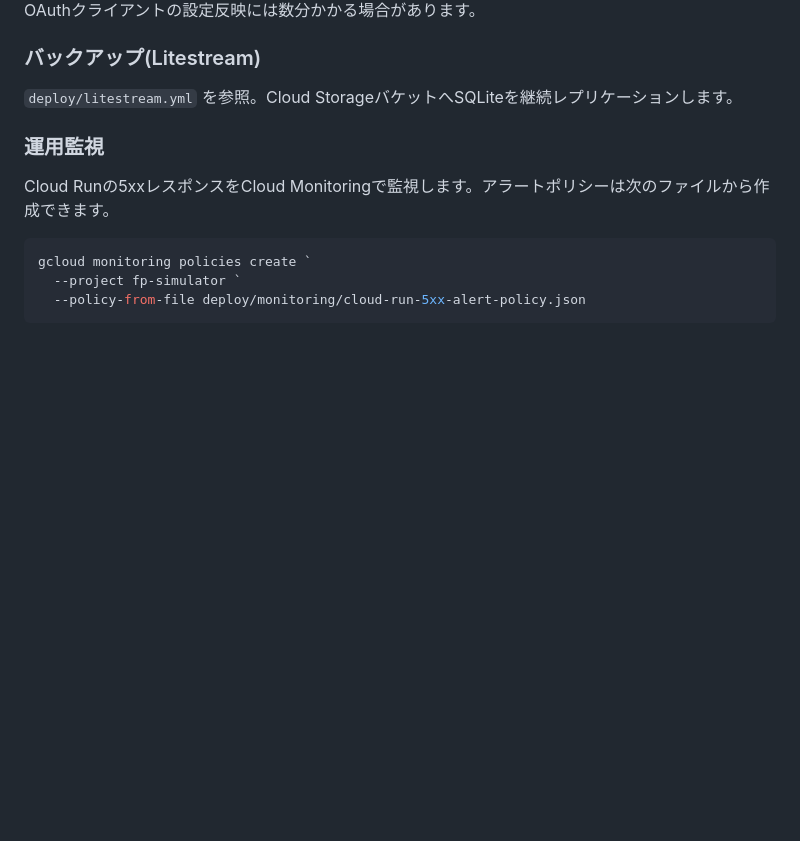
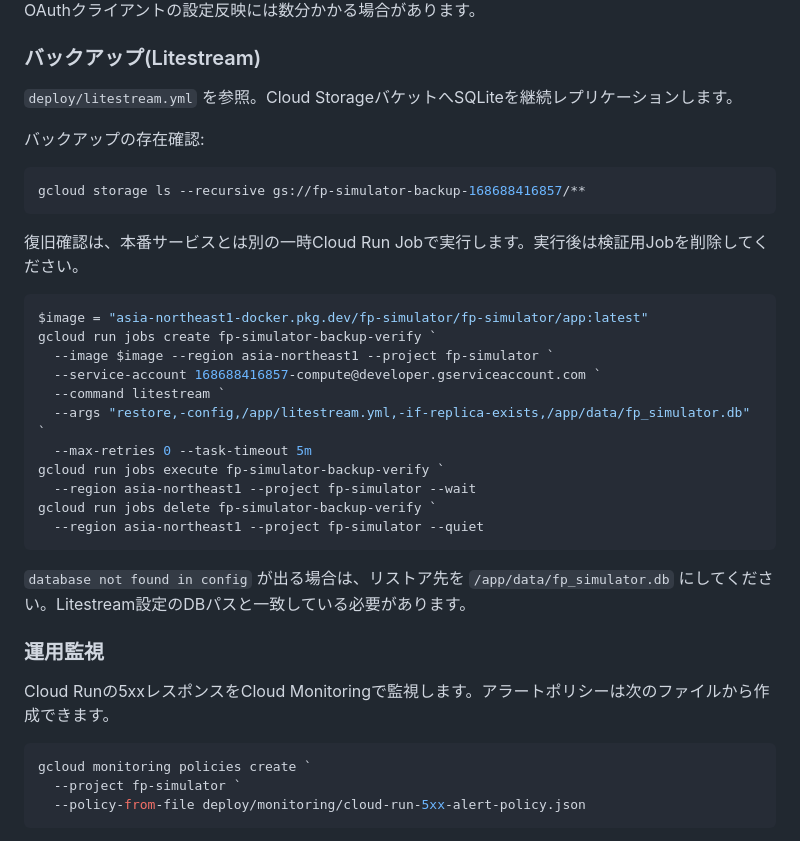
Before and after one commit to tatuki-1106-cloud/fp-simulator, a Markdown page: README.md, the part around the change. GitHub-like rendering; blank space fills up the shorter version.

Commit message:
Document monitoring and backup recovery
Co-authored-by: Copilot <223556219+Copilot@users.noreply.github.com>

````diff
--- a/README.md
+++ b/README.md
@@ -88,6 +88,30 @@ OAuthクライアントの設定反映には数分かかる場合があります
 
 `deploy/litestream.yml` を参照。Cloud StorageバケットへSQLiteを継続レプリケーションします。
 
+バックアップの存在確認:
+
+```powershell
+gcloud storage ls --recursive gs://fp-simulator-backup-168688416857/**
+```
+
+復旧確認は、本番サービスとは別の一時Cloud Run Jobで実行します。実行後は検証用Jobを削除してください。
+
+```powershell
+$image = "asia-northeast1-docker.pkg.dev/fp-simulator/fp-simulator/app:latest"
+gcloud run jobs create fp-simulator-backup-verify `
+  --image $image --region asia-northeast1 --project fp-simulator `
+  --service-account 168688416857-compute@developer.gserviceaccount.com `
+  --command litestream `
+  --args "restore,-config,/app/litestream.yml,-if-replica-exists,/app/data/fp_simulator.db" `
+  --max-retries 0 --task-timeout 5m
+gcloud run jobs execute fp-simulator-backup-verify `
+  --region asia-northeast1 --project fp-simulator --wait
+gcloud run jobs delete fp-simulator-backup-verify `
+  --region asia-northeast1 --project fp-simulator --quiet
+```
+
+`database not found in config` が出る場合は、リストア先を `/app/data/fp_simulator.db` にしてください。Litestream設定のDBパスと一致している必要があります。
+
 ### 運用監視
 
 Cloud Runの5xxレスポンスをCloud Monitoringで監視します。アラートポリシーは次のファイルから作成できます。
````
Also changed, not shown: docs/引き継ぎ資料.md (+4 -0 lines).
